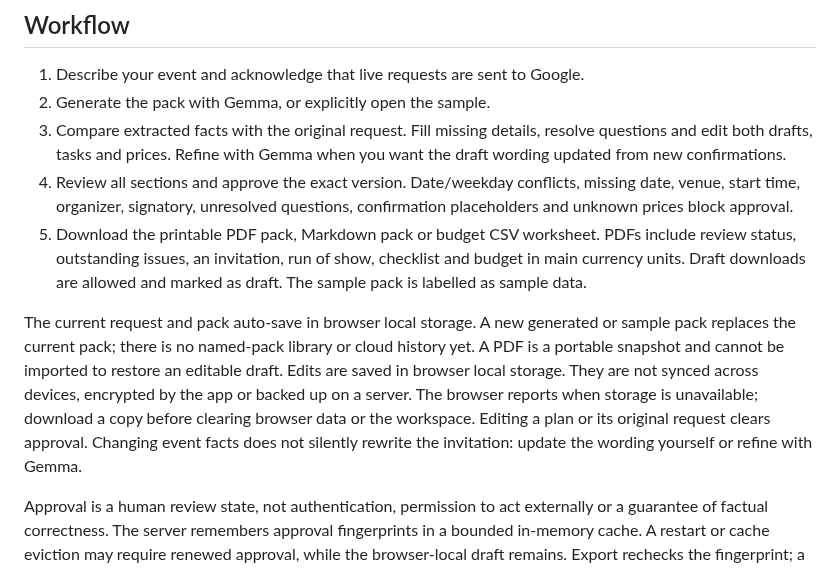
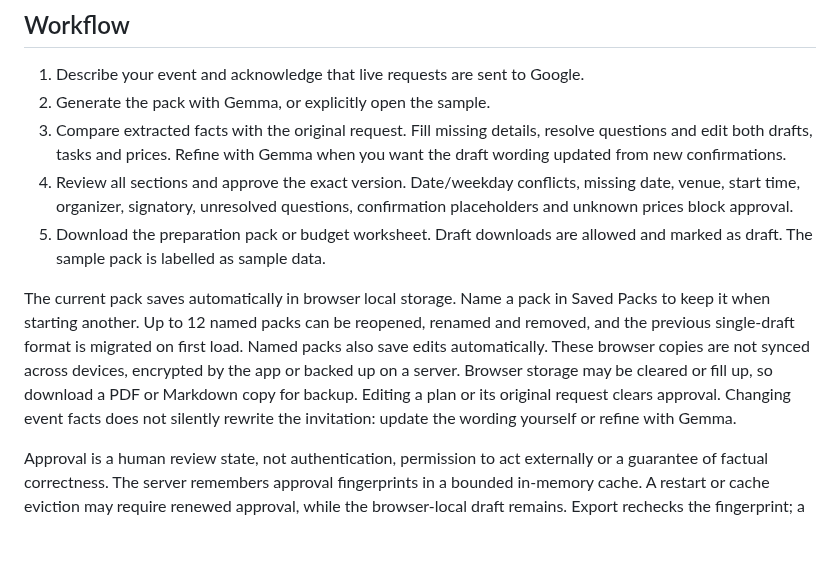
Before and after one commit to PHONIEXz/flow-point, a Markdown page: README.md, the part around one of its changes. GitHub-like rendering; blank space fills up the shorter version.

```diff
--- a/README.md
+++ b/README.md
@@ -31,9 +30,9 @@ Open `http://localhost:3000/workspace`. Without a key, the sample still supports
 2. Generate the pack with Gemma, or explicitly open the sample.
 3. Compare extracted facts with the original request. Fill missing details, resolve questions and edit both drafts, tasks and prices. Refine with Gemma when you want the draft wording updated from new confirmations.
 4. Review all sections and approve the exact version. Date/weekday conflicts, missing date, venue, start time, organizer, signatory, unresolved questions, confirmation placeholders and unknown prices block approval.
-5. Download the printable PDF pack, Markdown pack or budget CSV worksheet. PDFs include review status, outstanding issues, an invitation, run of show, checklist and budget in main currency units. Draft downloads are allowed and marked as draft. The sample pack is labelled as sample data.
+5. Download the preparation pack or budget worksheet. Draft downloads are allowed and marked as draft. The sample pack is labelled as sample data.
 
-The current request and pack auto-save in browser local storage. A new generated or sample pack replaces the current pack; there is no named-pack library or cloud history yet. A PDF is a portable snapshot and cannot be imported to restore an editable draft. Edits are saved in browser local storage. They are not synced across devices, encrypted by the app or backed up on a server. The browser reports when storage is unavailable; download a copy before clearing browser data or the workspace. Editing a plan or its original request clears approval. Changing event facts does not silently rewrite the invitation: update the wording yourself or refine with Gemma.
+The current pack saves automatically in browser local storage. Name a pack in Saved Packs to keep it when starting another. Up to 12 named packs can be reopened, renamed and removed, and the previous single-draft format is migrated on first load. Named packs also save edits automatically. These browser copies are not synced across devices, encrypted by the app or backed up on a server. Browser storage may be cleared or fill up, so download a PDF or Markdown copy for backup. Editing a plan or its original request clears approval. Changing event facts does not silently rewrite the invitation: update the wording yourself or refine with Gemma.
 
 Approval is a human review state, not authentication, permission to act externally or a guarantee of factual correctness. The server remembers approval fingerprints in a bounded in-memory cache. A restart or cache eviction may require renewed approval, while the browser-local draft remains. Export rechecks the fingerprint; a changed pack cannot inherit the previous approval.
 
```
Also changed, not shown: other parts of README.md (+9 -10 lines).
